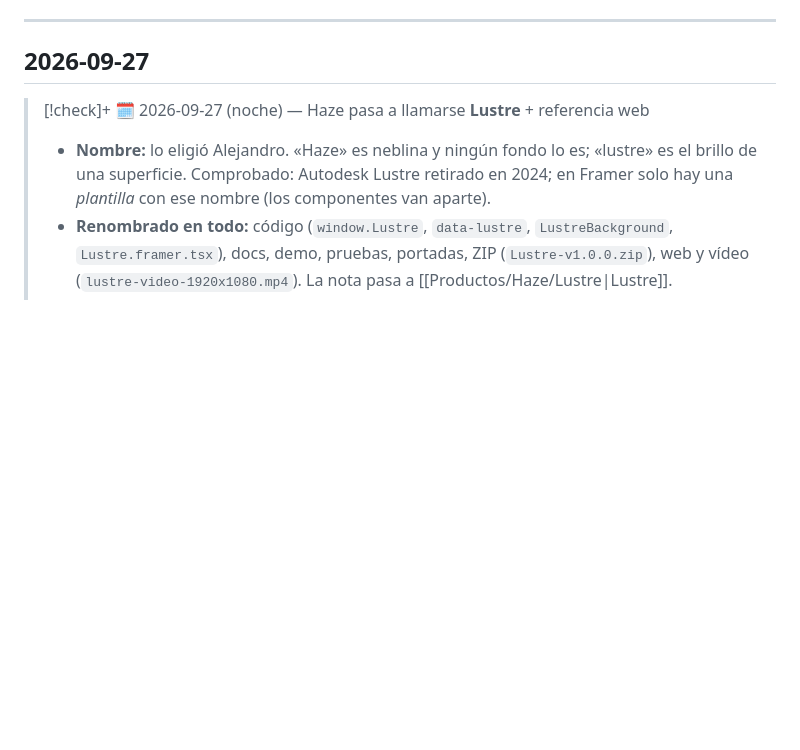
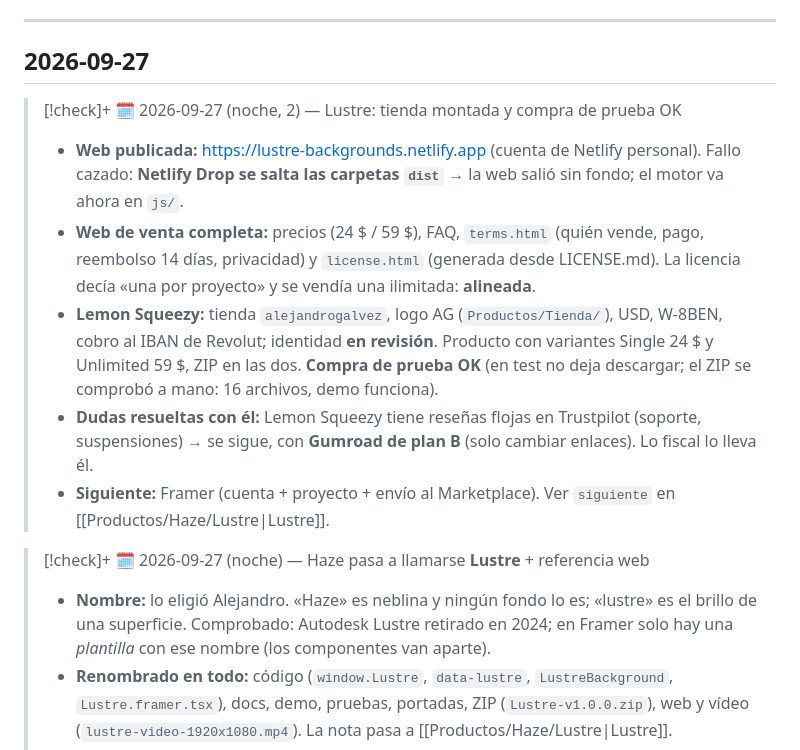
Before and after one commit to AlejandroGalvez022/Boveda-ALE, a Markdown page: Registro de cambios.md, the part around the change. Rendered like a GitHub page; blank space fills up the shorter version.

Commit message:
Lustre: guardado el punto de parada (tienda montada, compra de prueba OK, siguiente Framer)
Co-Authored-By: Claude Opus 5.5 <noreply@anthropic.com>

```diff
--- a/Registro de cambios.md
+++ b/Registro de cambios.md
@@ -10,6 +10,13 @@ Bitácora de esta bóveda. **Lo más reciente, arriba.**
 ---
 
 ## 2026-09-27
+
+> [!check]+ 🗓️ 2026-09-27 (noche, 2) — Lustre: tienda montada y compra de prueba OK
+> - **Web publicada:** https://lustre-backgrounds.netlify.app (cuenta de Netlify personal). Fallo cazado: **Netlify Drop se salta las carpetas `dist`** → la web salió sin fondo; el motor va ahora en `js/`.
+> - **Web de venta completa:** precios (24 $ / 59 $), FAQ, `terms.html` (quién vende, pago, reembolso 14 días, privacidad) y `license.html` (generada desde LICENSE.md). La licencia decía «una por proyecto» y se vendía una ilimitada: **alineada**.
+> - **Lemon Squeezy:** tienda `alejandrogalvez`, logo AG (`Productos/Tienda/`), USD, W-8BEN, cobro al IBAN de Revolut; identidad **en revisión**. Producto con variantes Single 24 $ y Unlimited 59 $, ZIP en las dos. **Compra de prueba OK** (en test no deja descargar; el ZIP se comprobó a mano: 16 archivos, demo funciona).
+> - **Dudas resueltas con él:** Lemon Squeezy tiene reseñas flojas en Trustpilot (soporte, suspensiones) → se sigue, con **Gumroad de plan B** (solo cambiar enlaces). Lo fiscal lo lleva él.
+> - **Siguiente:** Framer (cuenta + proyecto + envío al Marketplace). Ver `siguiente` en [[Productos/Haze/Lustre|Lustre]].
 
 > [!check]+ 🗓️ 2026-09-27 (noche) — Haze pasa a llamarse **Lustre** + referencia web
 > - **Nombre:** lo eligió Alejandro. «Haze» es neblina y ningún fondo lo es; «lustre» es el brillo de una superficie. Comprobado: Autodesk Lustre retirado en 2024; en Framer solo hay una *plantilla* con ese nombre (los componentes van aparte).
```
Also changed, not shown: Memoria Claude/lustre-producto.md (+2 -0 lines), Productos/Haze/Lustre.md (+1 -1 lines).
